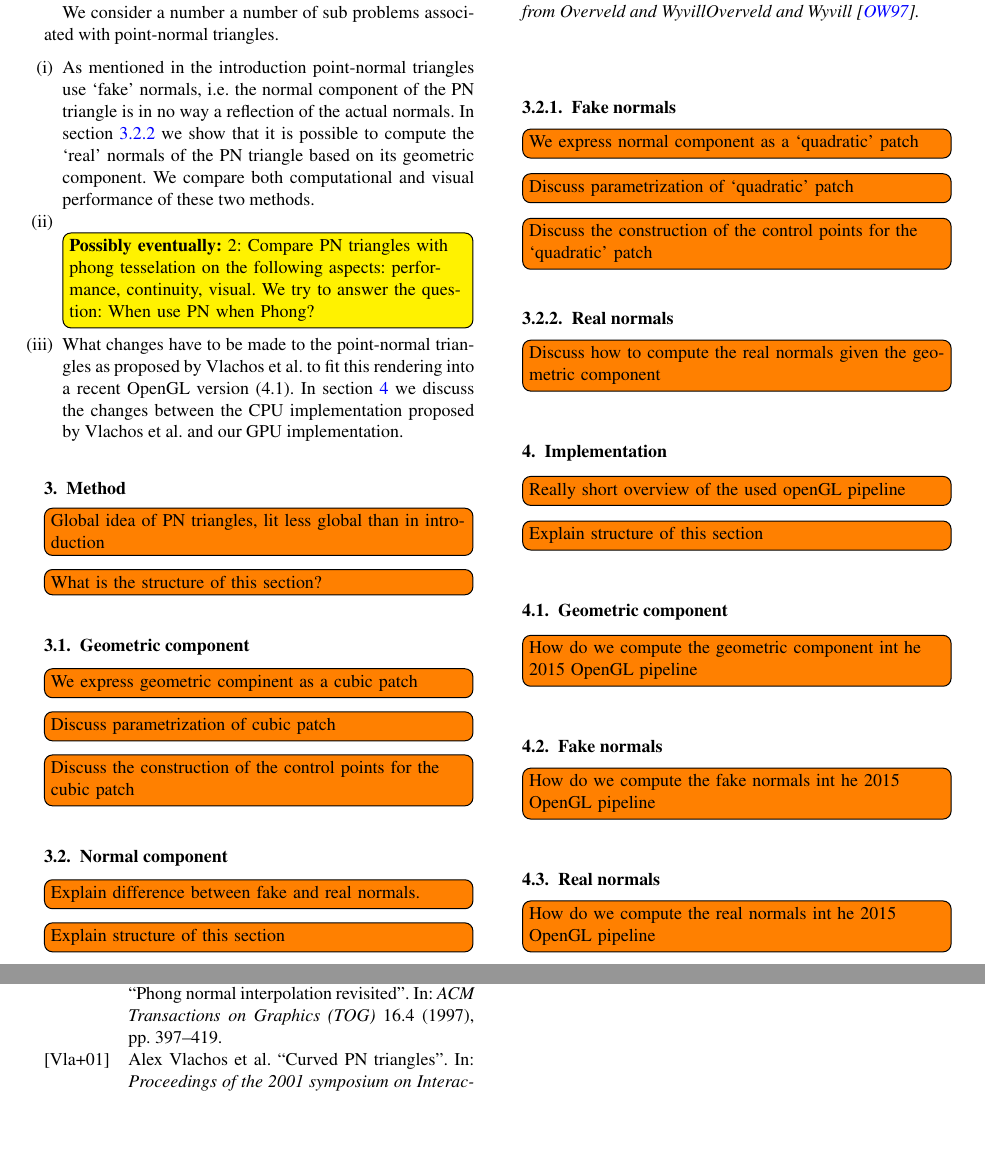
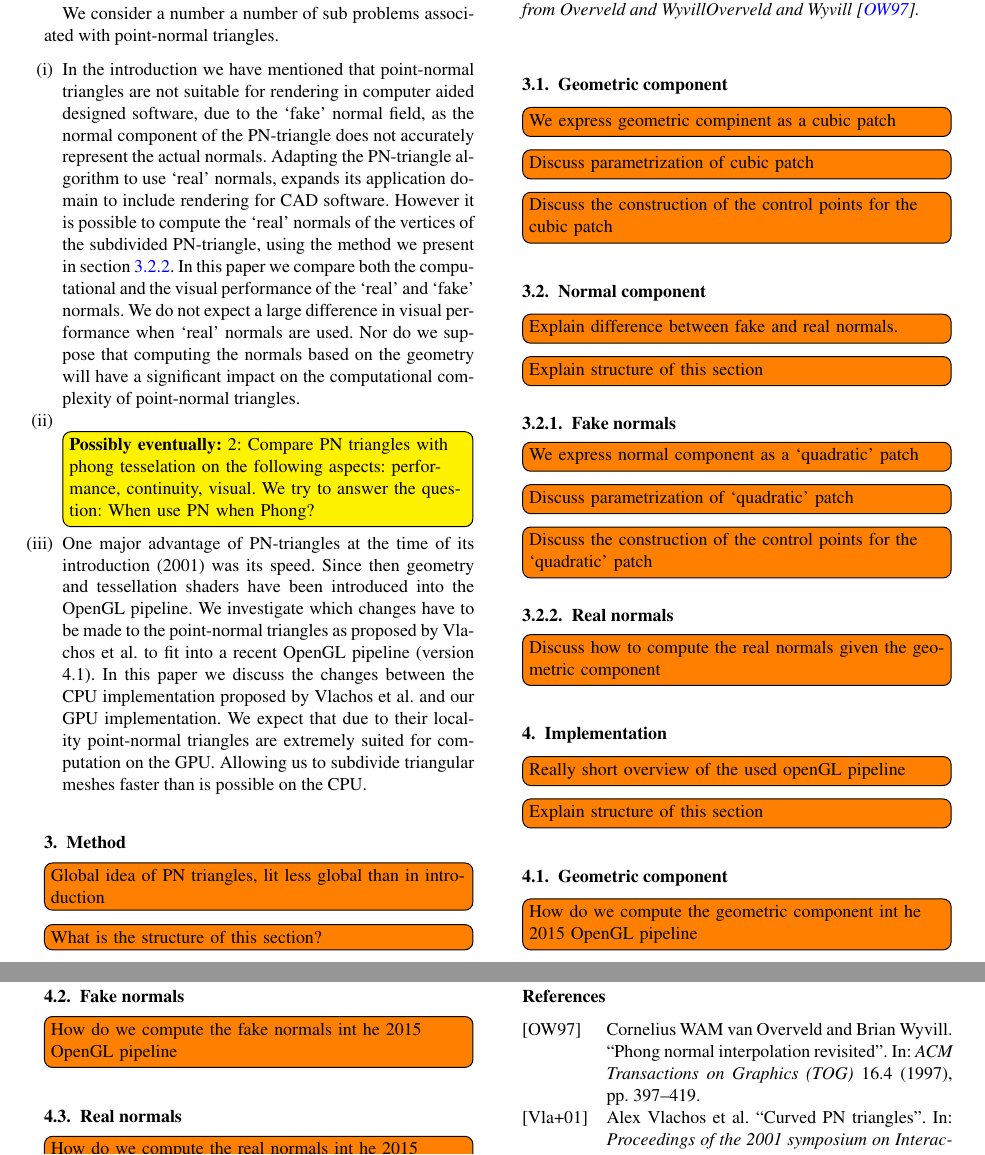
Before and after one commit to lauraBaakman/Advanced-Computer-Graphics, a LaTeX document (report/main.tex, which reads report/content/problem.tex): two parts of pages 2 and 3 of 3, joined at a grey line, cut so that both start at the same text, the shorter picture padded with empty space. Compiled offline with pdfLaTeX.

Commit message:
Zoveel meer blaat

```diff
--- a/report/content/problem.tex
+++ b/report/content/problem.tex
@@ -5,17 +5,32 @@
 We consider a number a number of sub problems associated with point-normal triangles.
 
 \begin{enumerate}[label=(\roman*)]
-	% \todo[inline]{1: Why use a fake normal field, the quadratic patch, if you can compute the normals of the vertices of the cubic patch.}
 	\item \label{it:problem:fakeNormals}
-	As mentioned in the introduction point-normal triangles use `fake' normals, i.e. the normal component of the PN triangle is in no way a reflection of the actual normals. In section \ref{sss:method:normals:realNormals} we show that it is possible to compute the `real' normals of the PN triangle based on its geometric component. We compare both computational and visual performance of these two methods.
+		% Waarom willen we het weten
+		In the introduction we have mentioned that point-normal triangles are not suitable for rendering in computer aided designed software, due to the `fake' normal field, as the normal component of the PN-triangle does not accurately represent the actual normals. Adapting the PN-triangle algorithm to use `real' normals, expands its application domain to include rendering for CAD software.
+		%
+		% Wat willen we weten
+		However it is possible to compute the `real' normals of the vertices of the subdivided PN-triangle, using the method we present in section \ref{sss:method:normals:realNormals}.
+		%
+		%Wat gaan we meten
+		In this paper we compare both the computational and the visual performance of the `real' and `fake' normals.
+		% Wat verwachten we
+		We do not expect a large difference in visual performance when `real' normals are used. Nor do we suppose that computing the normals based on the geometry will have a significant impact on the computational complexity of point-normal triangles.
+
 
 	\item \label{it:problem:CompareWithPhongTesselation}
-	\future{2: Compare PN triangles with phong tesselation on the following aspects: performance, continuity, visual. We try to answer the question: When use PN when Phong?}
+		\future{2: Compare PN triangles with phong tesselation on the following aspects: performance, continuity, visual. We try to answer the question: When use PN when Phong?}
 
 	\item \label{it:problem:GPUImplementation}
-	% Wat willen we weten
-	What changes have to be made to the point-normal triangles as proposed by \citeauthor{vlachos2001curved} to fit this rendering into a recent OpenGL version (4.1).
-	%
-	% Hoe gaan we het testen
-	In section \ref{s:implementation} we discuss the changes between the CPU implementation proposed by \citeauthor{vlachos2001curved} and our GPU implementation.
+		%Waarom willen we het weten
+		One major advantage of PN-triangles at the time of its introduction (\citeyear{vlachos2001curved}) was its speed. Since then geometry and tessellation shaders have been introduced into the OpenGL pipeline.
+		%
+		% Wat willen we weten
+		We investigate which changes have to be made to the point-normal triangles as proposed by \citeauthor{vlachos2001curved} to fit into a recent OpenGL pipeline (version 4.1).
+		%
+		% Hoe gaan we het meten
+		In this paper we discuss the changes between the CPU implementation proposed by \citeauthor{vlachos2001curved} and our GPU implementation.
+		%
+		% Wat verwachten we
+		We expect that due to their locality point-normal triangles are extremely suited for computation on the GPU. Allowing us to subdivide triangular meshes faster than is possible on the CPU.
 \end{enumerate}
```
